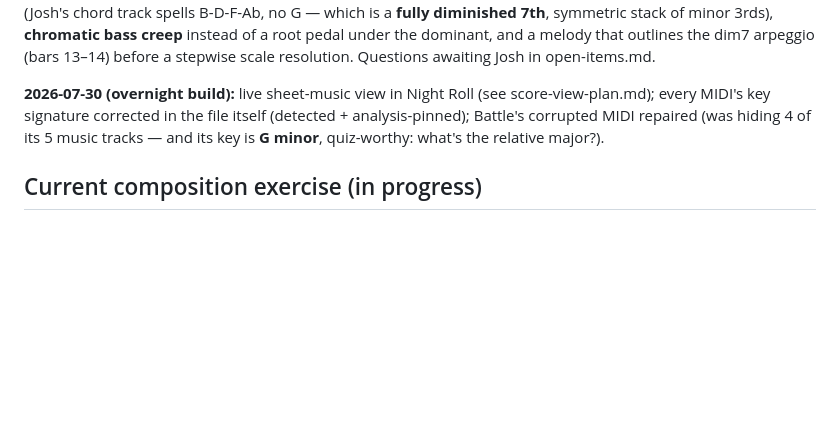
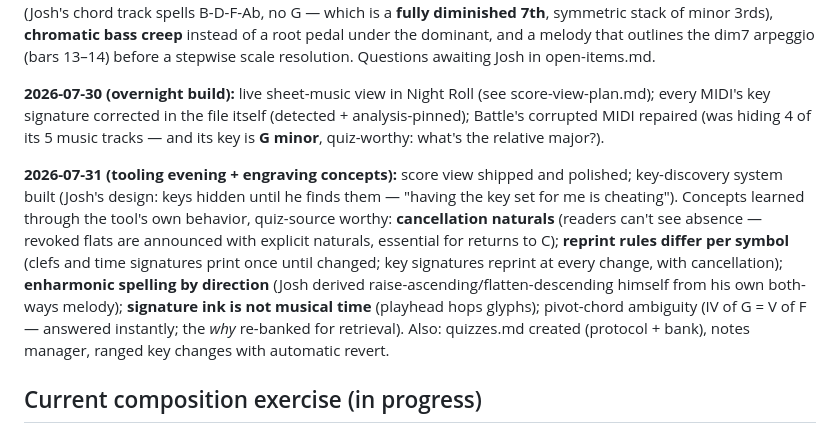
Before and after one commit to joshcough/FF1-OST-Analysis, a Markdown page: supplemental-learning.md, the part around the change. Rendered like a GitHub page; blank space fills up the shorter version.

Commit message:
Docs current before session restart: score view shipped, session log
Co-Authored-By: Claude Fable 5 <noreply@anthropic.com>

```diff
--- a/supplemental-learning.md
+++ b/supplemental-learning.md
@@ -44,6 +44,20 @@ score-view-plan.md); every MIDI's key signature corrected in the file itself
 of its 5 music tracks — and its key is **G minor**, quiz-worthy: what's the
 relative major?).
 
+**2026-07-31 (tooling evening + engraving concepts):** score view shipped and
+polished; key-discovery system built (Josh's design: keys hidden until he
+finds them — "having the key set for me is cheating"). Concepts learned
+through the tool's own behavior, quiz-source worthy: **cancellation
+naturals** (readers can't see absence — revoked flats are announced with
+explicit naturals, essential for returns to C); **reprint rules differ per
+symbol** (clefs and time signatures print once until changed; key signatures
+reprint at every change, with cancellation); **enharmonic spelling by
+direction** (Josh derived raise-ascending/flatten-descending himself from
+his own both-ways melody); **signature ink is not musical time** (playhead
+hops glyphs); pivot-chord ambiguity (IV of G = V of F — answered instantly;
+the *why* re-banked for retrieval). Also: quizzes.md created (protocol +
+bank), notes manager, ranged key changes with automatic revert.
+
 ## Current composition exercise (in progress)
 
 Two 8-bar loops: chords from G-land → C7 → F **major** + melody; then the same but resolving to F **minor**. Guidelines agreed: introduce C as plain IV before it returns as C7 (furniture, then door); melody crosses the seam on common tones (C, F, G); chord tone on every chord-arrival downbeat; in the minor version let one prominent note (Ab on the Fm downbeat) carry the darkness; sing before playing; save both versions (MIDI or recording) and bring them back for analysis with the same tools used on Uematsu.
```
Also changed, not shown: score-view-plan.md (+6 -5 lines).
